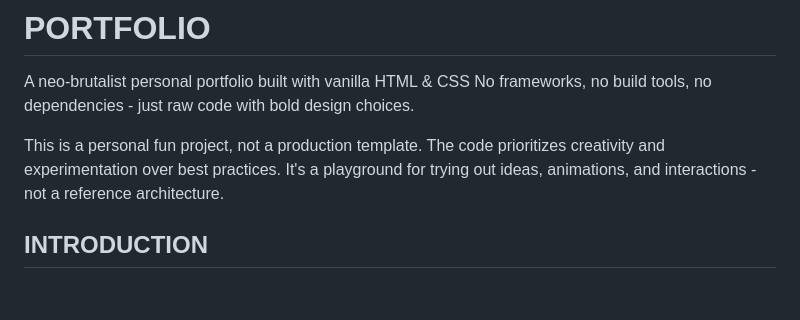
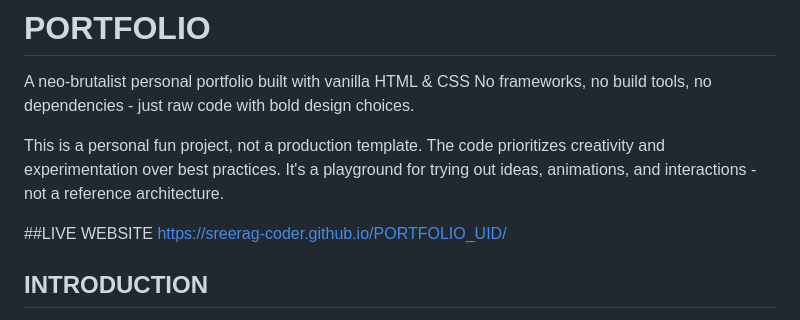
Before and after one commit to SREERAG-CODER/PORTFOLIO_UID, a Markdown page: README.md, the part around the change. Drawn GitHub-style; blank space fills up the shorter version.

Commit message:
Update README with live website link
Added a link to the live website of the portfolio.

```diff
--- a/README.md
+++ b/README.md
@@ -2,6 +2,9 @@
 A neo-brutalist personal portfolio built with vanilla HTML & CSS No frameworks, no build tools, no dependencies - just raw code with bold design choices.
 
 This is a personal fun project, not a production template. The code prioritizes creativity and experimentation over best practices. It's a playground for trying out ideas, animations, and interactions - not a reference architecture.
+
+##LIVE WEBSITE
+https://sreerag-coder.github.io/PORTFOLIO_UID/
 
 ## INTRODUCTION
 This portfolio is a bold, high-energy digital showcase designed by Sreerag T C, a Computer Science and Engineering student. It serves as a professional hub that bridges the gap between technical engineering proficiency—spanning full-stack development, hardware innovation, and AI—and creative artistic passions like photography and editing. By moving away from conventional, minimalist design trends, this webpage establishes a unique digital identity that is as technically sound as it is visually striking.
```
